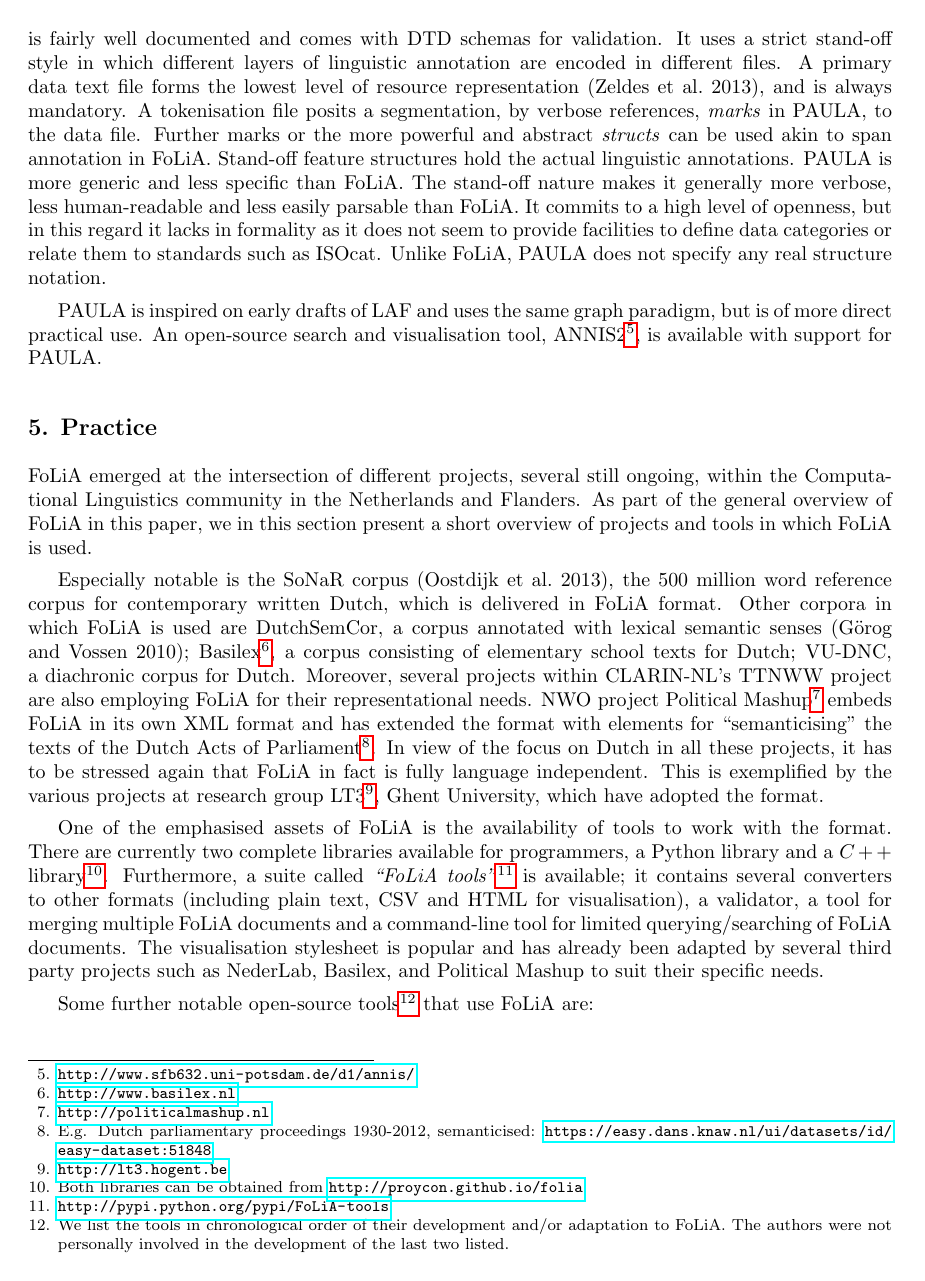
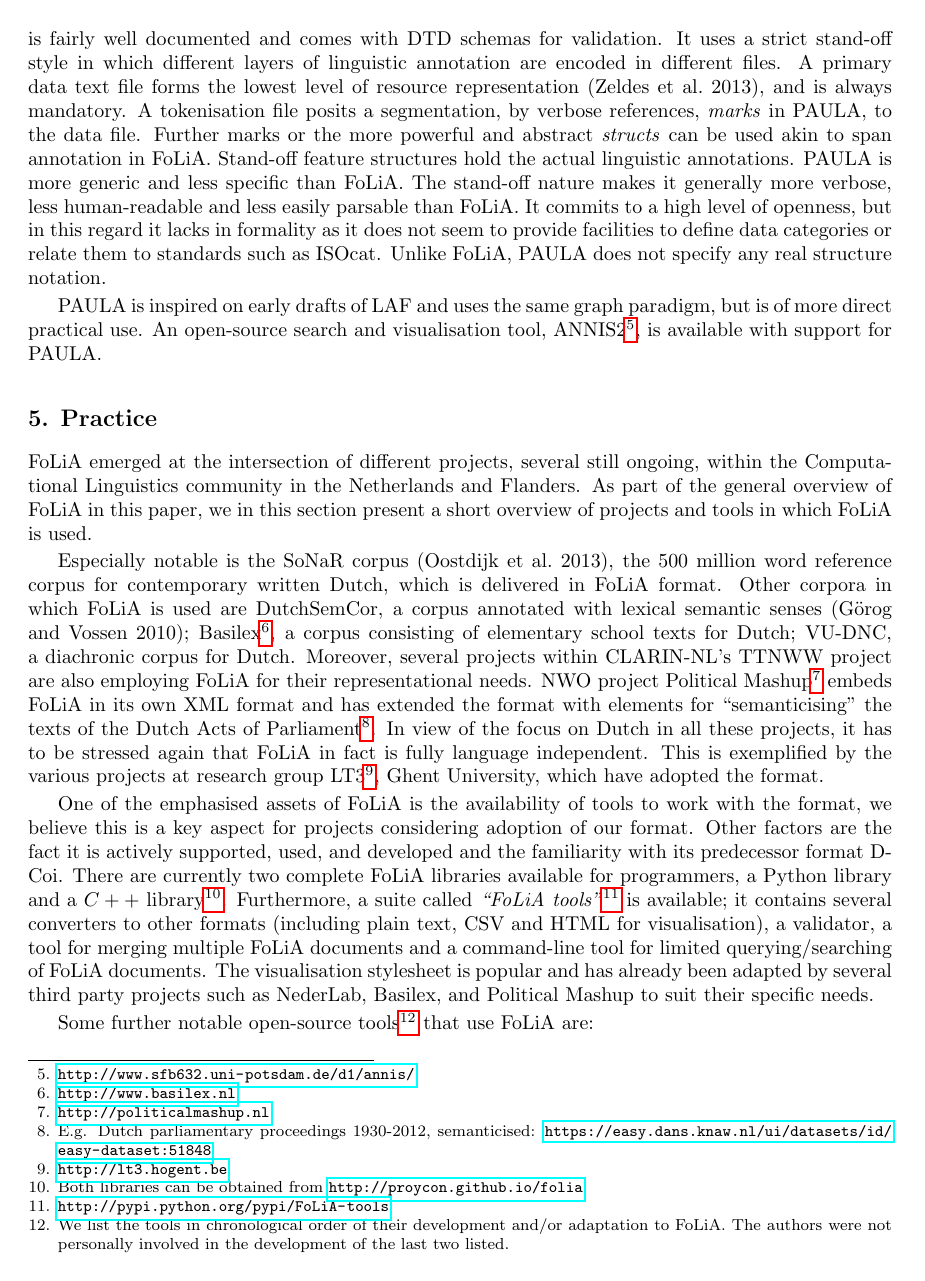
Before and after one commit to proycon/folia, a LaTeX paper (docs/folia_paper.tex): page 14 of 19. Compiled offline with pdfLaTeX.

Commit message:
added some common factors for adoption of FoLiA in practice section

```diff
--- a/docs/folia_paper.tex
+++ b/docs/folia_paper.tex
@@ -954,17 +954,20 @@ FoLiA in fact is fully language independent. This is exemplified by the various
 projects at research group LT3\footnote{\url{http://lt3.hogent.be}}, Ghent
 University, which have adopted the format.
 
-One of the emphasised assets of FoLiA is the availability of tools to work with the
-format. There are currently two complete libraries available for programmers, a Python
-library and a $C++$ library\footnote{Both libraries can be obtained from
-\url{http://proycon.github.io/folia}}. Furthermore, a suite called \emph{``FoLiA
-tools''}\footnote{\url{http://pypi.python.org/pypi/FoLiA-tools}} is
-available; it contains several converters to other formats (including plain
-text, CSV and HTML for visualisation), a validator, a tool for merging
-multiple FoLiA documents and a command-line tool for limited querying/searching
-of FoLiA documents. The visualisation stylesheet is popular and has already
-been adapted by several third party projects such as NederLab, Basilex, and Political
-Mashup to suit their specific needs.
+One of the emphasised assets of FoLiA is the availability of tools to work with
+the format, we believe this is a key aspect for projects considering adoption
+of our format. Other factors are the fact it is actively supported, used, and
+developed and the familiarity with its predecessor format D-Coi. There are
+currently two complete FoLiA libraries available for programmers, a Python library
+and a $C++$ library\footnote{Both libraries can be obtained from
+\url{http://proycon.github.io/folia}}. Furthermore, a suite called
+\emph{``FoLiA tools''}\footnote{\url{http://pypi.python.org/pypi/FoLiA-tools}}
+is available; it contains several converters to other formats (including plain
+text, CSV and HTML for visualisation), a validator, a tool for merging multiple
+FoLiA documents and a command-line tool for limited querying/searching of FoLiA
+documents. The visualisation stylesheet is popular and has already been adapted
+by several third party projects such as NederLab, Basilex, and Political Mashup
+to suit their specific needs.
 
 Some further notable open-source tools\footnote{We list the tools in chronological order of their development and/or adaptation to FoLiA. The authors were not personally involved in the development of the last two listed.} that use FoLiA are:
 
```
